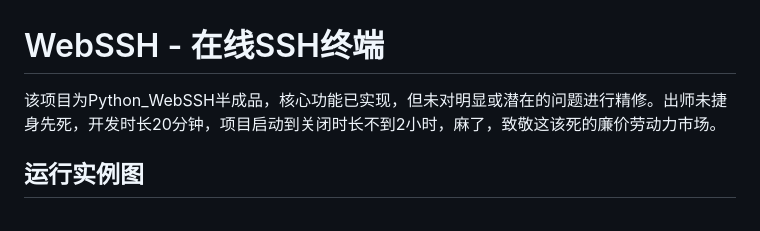
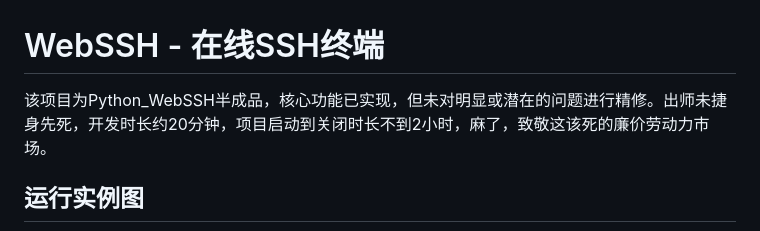
Before and after one commit to Mosi45-git/Python_WebSSH, a Markdown page: README.md, the part around the change. Drawn GitHub-style.

```diff
--- a/README.md
+++ b/README.md
@@ -1,6 +1,6 @@
 # WebSSH - 在线SSH终端
 
-该项目为Python_WebSSH半成品，核心功能已实现，但未对明显或潜在的问题进行精修。出师未捷身先死，开发时长20分钟，项目启动到关闭时长不到2小时，麻了，致敬这该死的廉价劳动力市场。
+该项目为Python_WebSSH半成品，核心功能已实现，但未对明显或潜在的问题进行精修。出师未捷身先死，开发时长约20分钟，项目启动到关闭时长不到2小时，麻了，致敬这该死的廉价劳动力市场。
 
 ## 运行实例图
 ![仿真终端](889c5250a5fa2a3ce7139d3ca45555fa.png)
```
